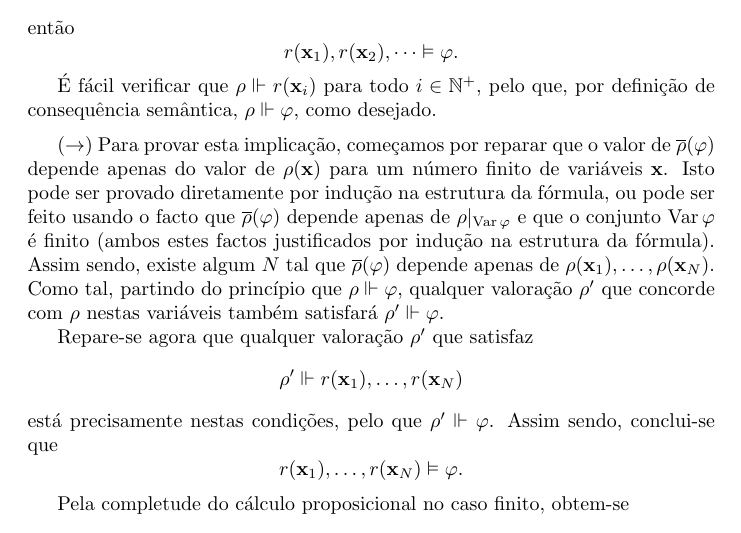
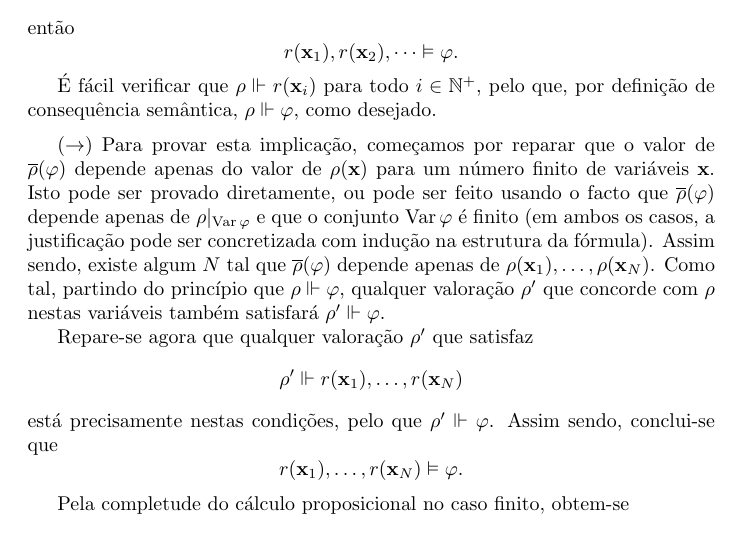
Before and after one commit to robly18/theorems, a LaTeX document (logica.tex): part of page 25 of 28, cut so that both start at the same text. Compiled offline with pdfLaTeX.

Commit message:
minor rewording

```diff
--- a/logica.tex
+++ b/logica.tex
@@ -917,7 +917,7 @@
 
 	\medskip
 
-	($\rightarrow$) Para provar esta implicação, começamos por reparar que o valor de $\overline\rho(\varphi)$ depende apenas do valor de $\rho(\bf x)$ para um número finito de variáveis $\bf x$. Isto pode ser provado diretamente por indução na estrutura da fórmula, ou pode ser feito usando o facto que $\overline\rho(\varphi)$ depende apenas de $\rho|_{\var \varphi}$ e que o conjunto $\var \varphi$ é finito (ambos estes factos justificados por indução na estrutura da fórmula). Assim sendo, existe algum $N$ tal que $\overline\rho(\varphi)$ depende apenas de $\rho(\bf x_1), \dots, \rho(\bf x_N)$. Como tal, partindo do princípio que $\rho \Vdash \varphi$, qualquer valoração $\rho'$ que concorde com $\rho$ nestas variáveis também satisfará $\rho' \Vdash \varphi$.
+	($\rightarrow$) Para provar esta implicação, começamos por reparar que o valor de $\overline\rho(\varphi)$ depende apenas do valor de $\rho(\bf x)$ para um número finito de variáveis $\bf x$. Isto pode ser provado diretamente, ou pode ser feito usando o facto que $\overline\rho(\varphi)$ depende apenas de $\rho|_{\var \varphi}$ e que o conjunto $\var \varphi$ é finito (em ambos os casos, a justificação pode ser concretizada com indução na estrutura da fórmula). Assim sendo, existe algum $N$ tal que $\overline\rho(\varphi)$ depende apenas de $\rho(\bf x_1), \dots, \rho(\bf x_N)$. Como tal, partindo do princípio que $\rho \Vdash \varphi$, qualquer valoração $\rho'$ que concorde com $\rho$ nestas variáveis também satisfará $\rho' \Vdash \varphi$.
 
 	Repare-se agora que qualquer valoração $\rho'$ que satisfaz
 	\[\rho' \Vdash r(\bf x_1), \dots, r(\bf x_N)\]
```
